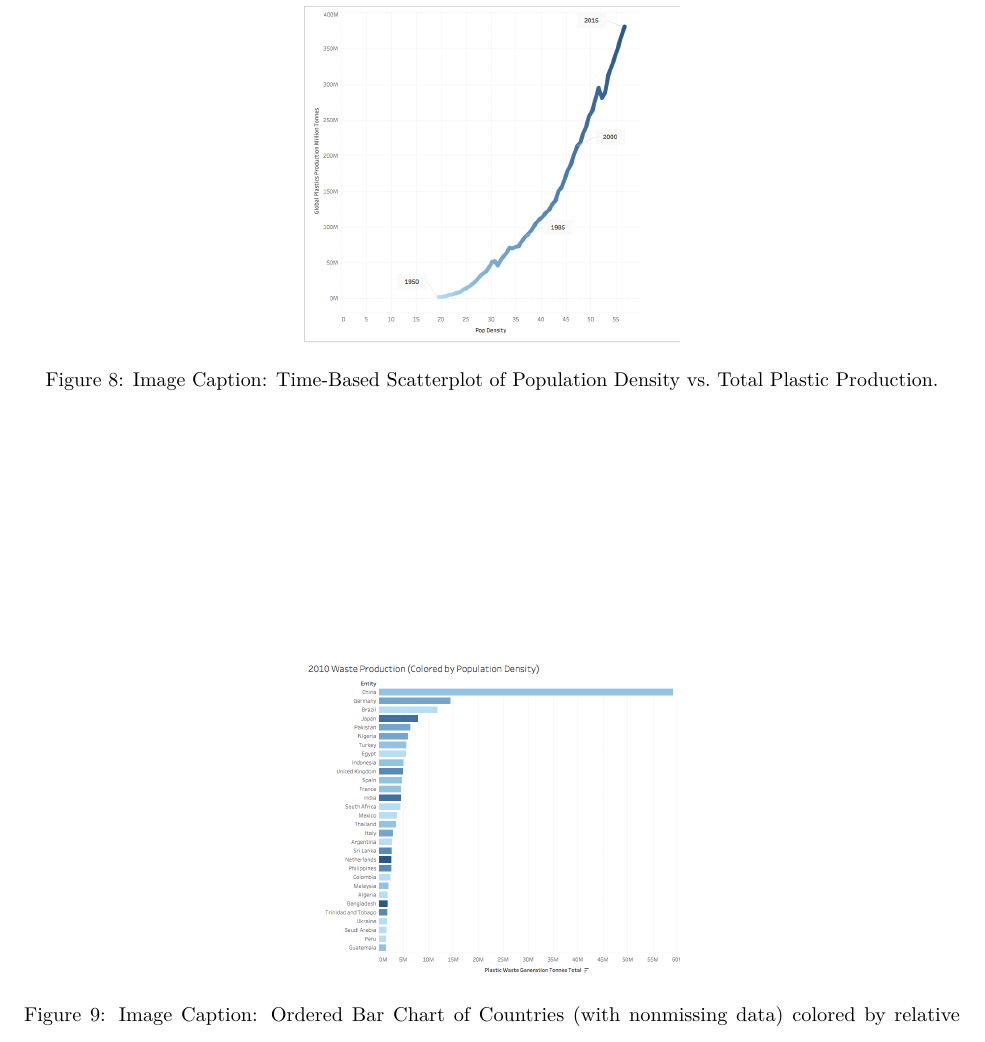
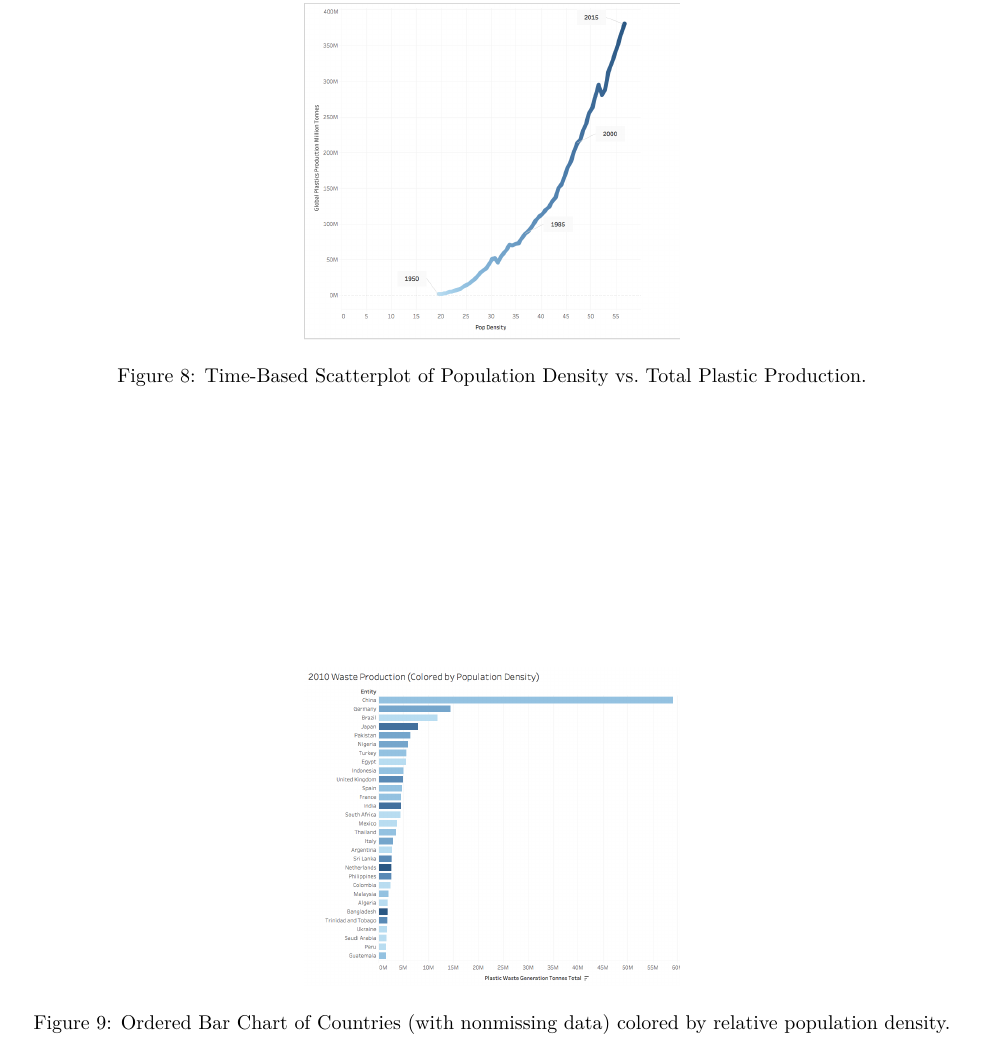
Before and after one commit to kylierlin/Infovis_FP, an R Markdown document (Infovis_EDA_plastics.Rmd): part of page 6 of 9, cut so that both start at the same text. Rendered offline with R 4.5, knitr and Pandoc, then LaTeX, with nearby package versions; some code elsewhere in the file could not run offline; column names are cleaned by a stand-in for the janitor package.

Commit message:
Anika, 5/10 8:25 AM

```diff
--- a/Infovis_EDA_plastics.Rmd
+++ b/Infovis_EDA_plastics.Rmd
@@ -166,7 +166,7 @@ ggplot(plastics_time, aes(year, global_plastics_production_million_tonnes)) +
 
-![Image Caption: Time-Based Scatterplot of Population Density vs. Total Plastic Production.](Images/pop growth.png){width=40%}
+![Time-Based Scatterplot of Population Density vs. Total Plastic Production.](Images/pop growth.png){width=40%}
 
-![Image Caption: Ordered Bar Chart of Countries (with nonmissing data) colored by relative population density. ](Images/pop density vs. total plastic.png){width=40%}
+![Ordered Bar Chart of Countries (with nonmissing data) colored by relative population density. ](Images/pop density vs. total plastic.png){width=40%}
 
 I used the Global Plastics Production over Time and the 2010 Plastic Production by Country datasets from Our World in Data in conjunction with 1950-2020 population breakdowns from the UN's data archive. I wanted to investigate the plastic waste:population ratio by country in 2010, as well as for the world at large from 1950 to the present I merged these datasets together and recreated a simple lineplot showing the exponential growth of world plastic production in the last few decades. I also regressed few basic population indicators on plastic production.
 
```
Also changed, not shown: Infovis_EDA_plastics.Rmd (2 more changed lines).
